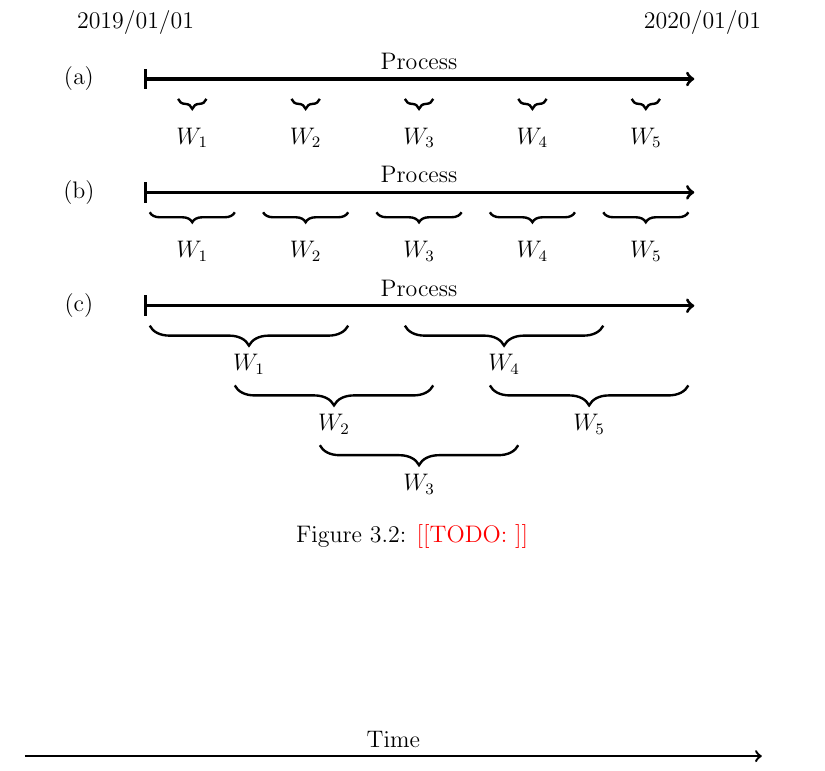
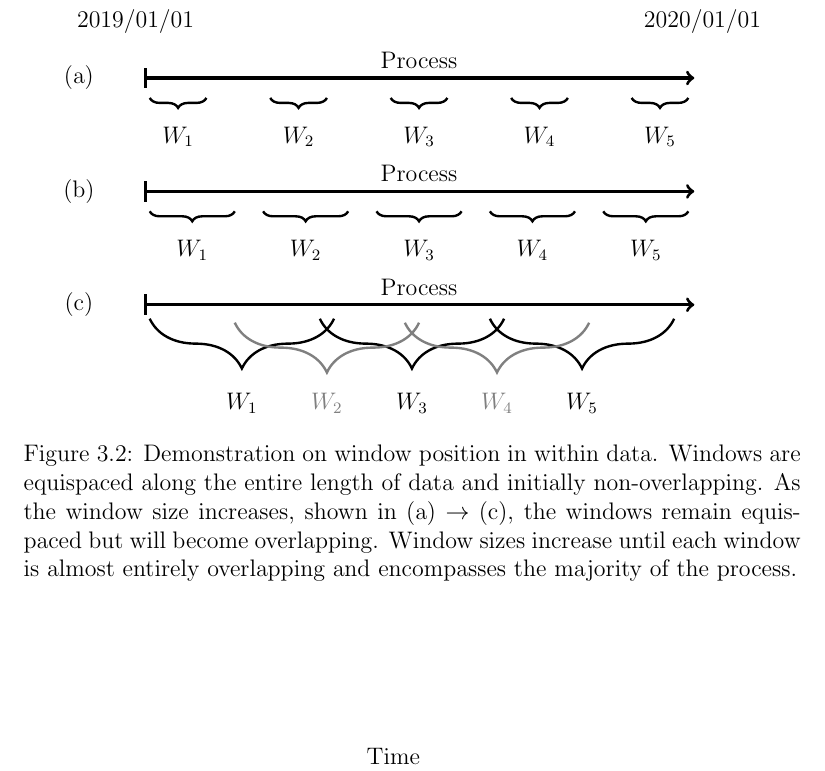
Before and after one commit to tobinsouth/MPhil-Thesis, a LaTeX thesis (Tex/thesis.tex, which reads Tex/chapter2/crossentropy.tex): part of page 22 of 25, cut so that both start at the same text. Compiled offline with pdfLaTeX.

Commit message:
startup commit

```diff
--- a/Tex/chapter2/crossentropy.tex
+++ b/Tex/chapter2/crossentropy.tex
@@ -136,8 +136,8 @@ Moving forward we will assume any any discussion of the \emph{entropy rate} of a
 	\node [above of = lefttime] {2019/01/01};
 	\node [above of = righttime] {2020/01/01};
 
-	\foreach \x [count=\i] in {0,2,4,6,8}{
-		\draw [very thick, -, draw=black, decorate, decoration={brace,amplitude=5pt,mirror,raise=10pt} ] (0.75+\x, 0) -- (1.25+\x,0)
+	\foreach \x [count=\i] in {0,2.125,4.25,6.375,8.5}{
+		\draw [very thick, -, draw=black, decorate, decoration={brace,amplitude=5pt,mirror,raise=10pt} ] (0.25+\x, 0) -- (1.25+\x,0)
 		node[midway, below, yshift = -20pt] {$W_\i$} ;
 	}
 
@@ -161,24 +161,32 @@ Moving forward we will assume any any discussion of the \emph{entropy rate} of a
 	\node at (10,-4) (righttime) {};
 	\draw [ultra thick, |->] (lefttime) -- (righttime) node[midway, above] {Process};
 
-	\draw [very thick, -, draw=black, decorate, decoration={brace,amplitude=10pt,mirror,raise=10 pt} ] (0.25, -4) -- (3.75,-4)
-	node[midway, below, yshift = -20 pt] {$W_1$} ;
+%	\draw [very thick, -, draw=black, decorate, decoration={brace,amplitude=10pt,mirror,raise=10 pt} ] (0.25, -4) -- (3.75,-4)
+%	node[midway, below, yshift = -20 pt] {$W_1$} ;
+%
+%	\draw [very thick, -, draw=black, decorate, decoration={brace,amplitude=10pt,mirror,raise=40 pt} ] (1.75, -4) -- (5.25,-4)
+%	node[midway, below, yshift = -50 pt] {$W_2$} ;
+%
+%	\draw [very thick, -, draw=black, decorate, decoration={brace,amplitude=10pt,mirror,raise=70 pt} ] (3.25, -4) -- (6.75,-4)
+%	node[midway, below, yshift = -80 pt] {$W_3$} ;
+%
+%	\draw [very thick, -, draw=black, decorate, decoration={brace,amplitude=10pt,mirror,raise=10 pt} ] (4.75, -4) -- (8.25,-4)
+%	node[midway, below, yshift = -20 pt] {$W_4$} ;
+%
+%	\draw [very thick, -, draw=black, decorate, decoration={brace,amplitude=20pt,mirror,raise=40 pt} ] (6.25, -4) -- (9.75,-4)	node[midway, below, yshift = -50 pt] {$W_5$} ;
 
-	\draw [very thick, -, draw=black, decorate, decoration={brace,amplitude=10pt,mirror,raise=40 pt} ] (1.75, -4) -- (5.25,-4)
-	node[midway, below, yshift = -50 pt] {$W_2$} ;
+	\foreach \x/\i in {0/1,3/3,6/5}{
+	\draw [very thick, -, draw=black, decorate, decoration={brace,amplitude=25pt,mirror,raise=7pt} ] (0.25+\x, -4) -- (3.5+\x,-4)
+	node[midway, below, yshift = -40pt] {$W_\i$} ;
+}
 
-	\draw [very thick, -, draw=black, decorate, decoration={brace,amplitude=10pt,mirror,raise=70 pt} ] (3.25, -4) -- (6.75,-4)
-	node[midway, below, yshift = -80 pt] {$W_3$} ;
-
-	\draw [very thick, -, draw=black, decorate, decoration={brace,amplitude=10pt,mirror,raise=10 pt} ] (4.75, -4) -- (8.25,-4)
-	node[midway, below, yshift = -20 pt] {$W_4$} ;
-
-	\draw [very thick, -, draw=black, decorate, decoration={brace,amplitude=10pt,mirror,raise=40 pt} ] (6.25, -4) -- (9.75,-4)
-	node[midway, below, yshift = -50 pt] {$W_5$} ;
-
+	\foreach \x/\i  in {1.5/2,4.5/4}{
+	\draw [very thick,  -, draw=gray, decorate, decoration={brace,amplitude=25pt,mirror,raise=9pt} ] (0.25+\x, -4) -- (3.5+\x,-4)
+	node[gray, midway, below, yshift = -40pt] {$W_\i$} ;
+}
 
 	\end{tikzpicture}
-	\caption{\todo{}}
+	\caption{Demonstration on window position in within data. Windows are equispaced along the entire length of data and initially non-overlapping. As the window size increases, shown in (a) $\rightarrow$ (c), the windows remain equispaced but will become overlapping. Window sizes increase until each window is almost entirely overlapping and encompasses the majority of the process. }
 \end{figure}
 
 
```
Also changed, not shown: Tex/thesis.pdf.
